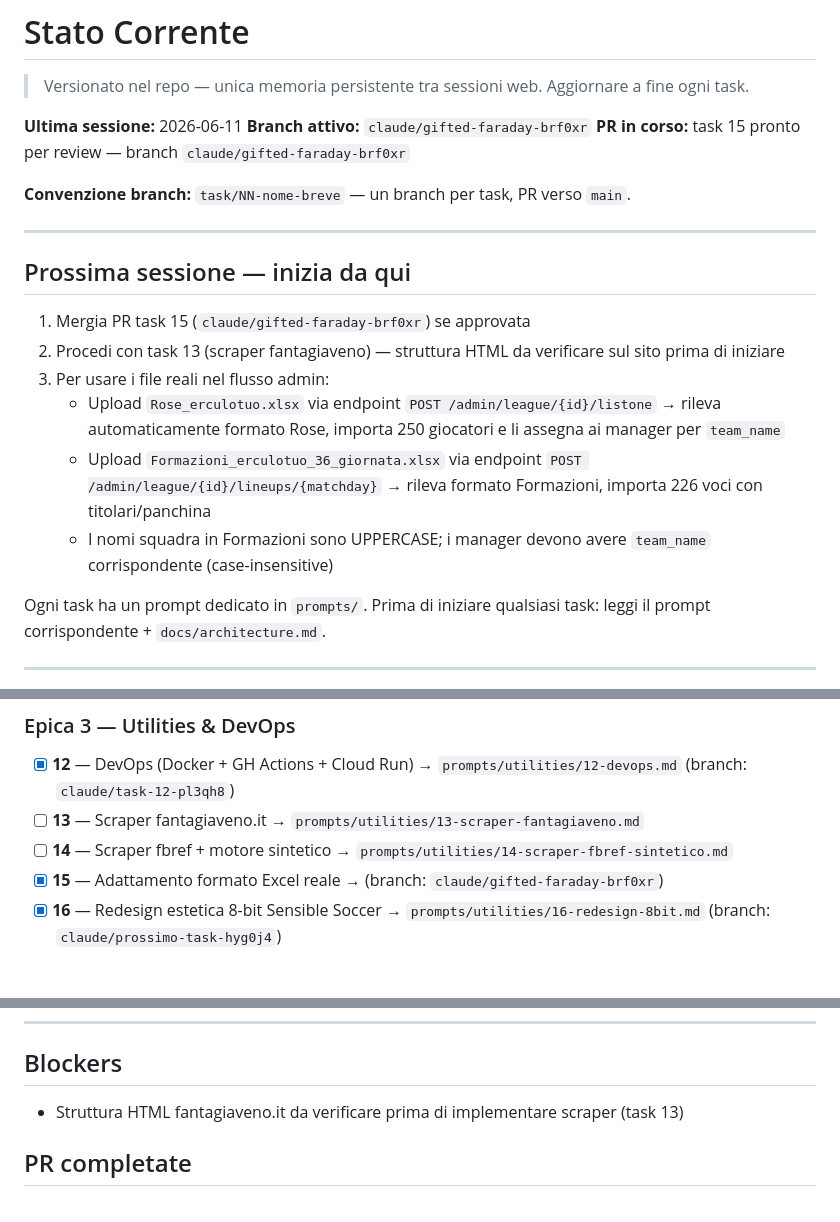
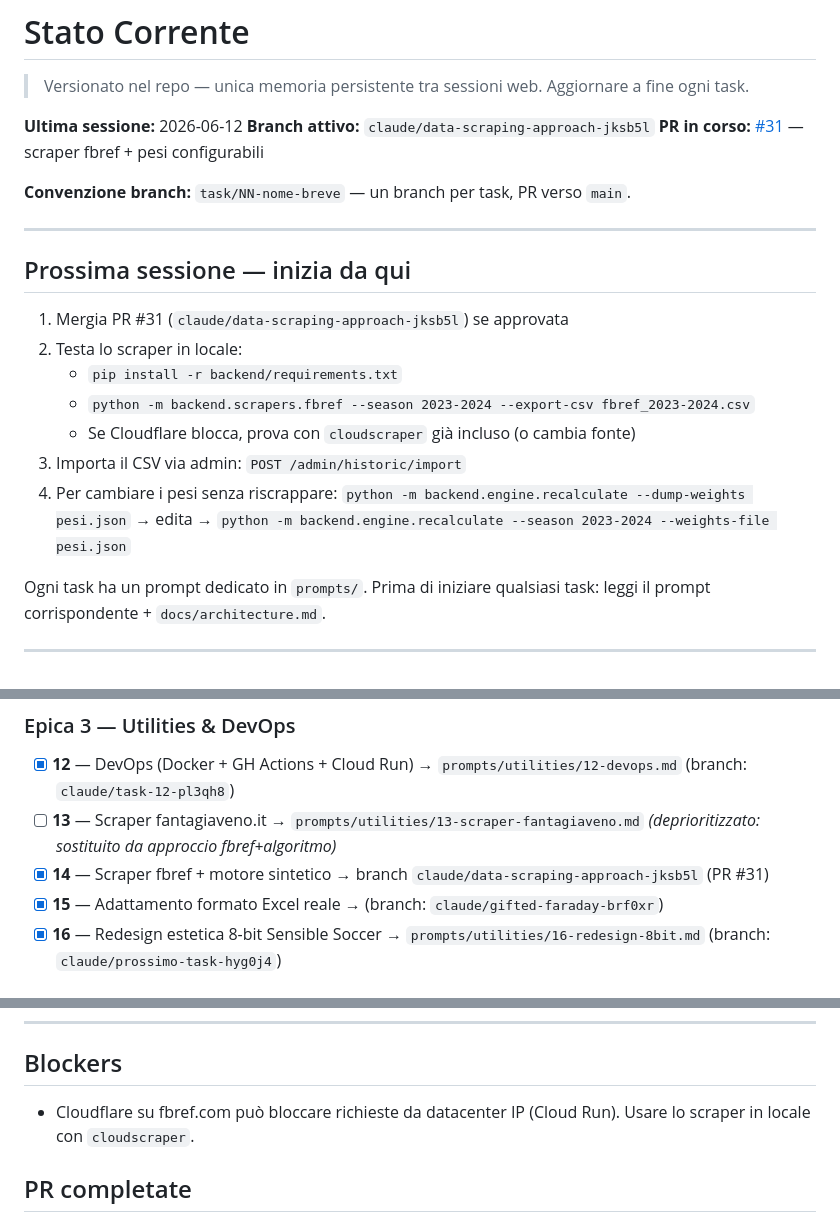
Before and after one commit to simonediroma/fantanostalgia, a Markdown page: CLAUDE_MEMORY.md, 3 parts joined by grey strips. GitHub-like rendering.

Commit message:
chore: aggiorna CLAUDE_MEMORY.md — stato sessione 2026-06-12
https://claude.ai/code/session_01HZC2hjqr4f8uzt3mbjukNK

```diff
--- a/CLAUDE_MEMORY.md
+++ b/CLAUDE_MEMORY.md
@@ -1,9 +1,9 @@
 # Stato Corrente
 > Versionato nel repo — unica memoria persistente tra sessioni web. Aggiornare a fine ogni task.
 
-**Ultima sessione:** 2026-06-11
-**Branch attivo:** `claude/gifted-faraday-brf0xr`
-**PR in corso:** task 15 pronto per review — branch `claude/gifted-faraday-brf0xr`
+**Ultima sessione:** 2026-06-12
+**Branch attivo:** `claude/data-scraping-approach-jksb5l`
+**PR in corso:** [#31](https://github.com/simonediroma/fantanostalgia/pull/31) — scraper fbref + pesi configurabili
 
 **Convenzione branch:** `task/NN-nome-breve` — un branch per task, PR verso `main`.
 
@@ -11,12 +11,13 @@
 
 ## Prossima sessione — inizia da qui
 
-1. Mergia PR task 15 (`claude/gifted-faraday-brf0xr`) se approvata
-2. Procedi con task 13 (scraper fantagiaveno) — struttura HTML da verificare sul sito prima di iniziare
-3. Per usare i file reali nel flusso admin:
-   - Upload `Rose_erculotuo.xlsx` via endpoint `POST /admin/league/{id}/listone` → rileva automaticamente formato Rose, importa 250 giocatori e li assegna ai manager per `team_name`
-   - Upload `Formazioni_erculotuo_36_giornata.xlsx` via endpoint `POST /admin/league/{id}/lineups/{matchday}` → rileva formato Formazioni, importa 226 voci con titolari/panchina
-   - I nomi squadra in Formazioni sono UPPERCASE; i manager devono avere `team_name` corrispondente (case-insensitive)
+1. Mergia PR #31 (`claude/data-scraping-approach-jksb5l`) se approvata
+2. Testa lo scraper in locale:
+   - `pip install -r backend/requirements.txt`
+   - `python -m backend.scrapers.fbref --season 2023-2024 --export-csv fbref_2023-2024.csv`
+   - Se Cloudflare blocca, prova con `cloudscraper` già incluso (o cambia fonte)
+3. Importa il CSV via admin: `POST /admin/historic/import`
+4. Per cambiare i pesi senza riscrappare: `python -m backend.engine.recalculate --dump-weights pesi.json` → edita → `python -m backend.engine.recalculate --season 2023-2024 --weights-file pesi.json`
 
 Ogni task ha un prompt dedicato in `prompts/`.
 Prima di iniziare qualsiasi task: leggi il prompt corrispondente + `docs/architecture.md`.
@@ -45,8 +46,8 @@ Prima di iniziare qualsiasi task: leggi il prompt corrispondente + `docs/archite
 
 ### Epica 3 — Utilities & DevOps
 - [x] **12** — DevOps (Docker + GH Actions + Cloud Run) → `prompts/utilities/12-devops.md` (branch: `claude/task-12-pl3qh8`)
-- [ ] **13** — Scraper fantagiaveno.it → `prompts/utilities/13-scraper-fantagiaveno.md`
-- [ ] **14** — Scraper fbref + motore sintetico → `prompts/utilities/14-scraper-fbref-sintetico.md`
+- [ ] **13** — Scraper fantagiaveno.it → `prompts/utilities/13-scraper-fantagiaveno.md` *(deprioritizzato: sostituito da approccio fbref+algoritmo)*
+- [x] **14** — Scraper fbref + motore sintetico → branch `claude/data-scraping-approach-jksb5l` (PR #31)
 - [x] **15** — Adattamento formato Excel reale → (branch: `claude/gifted-faraday-brf0xr`)
 - [x] **16** — Redesign estetica 8-bit Sensible Soccer → `prompts/utilities/16-redesign-8bit.md` (branch: `claude/prossimo-task-hyg0j4`)
 
@@ -79,7 +80,7 @@ Prima di iniziare qualsiasi task: leggi il prompt corrispondente + `docs/archite
 
 ## Blockers
 
-- Struttura HTML fantagiaveno.it da verificare prima di implementare scraper (task 13)
+- Cloudflare su fbref.com può bloccare richieste da datacenter IP (Cloud Run). Usare lo scraper in locale con `cloudscraper`.
 
 ## PR completate
 
```
Also changed, not shown: other parts of CLAUDE_MEMORY.md (+1 -0 lines).
